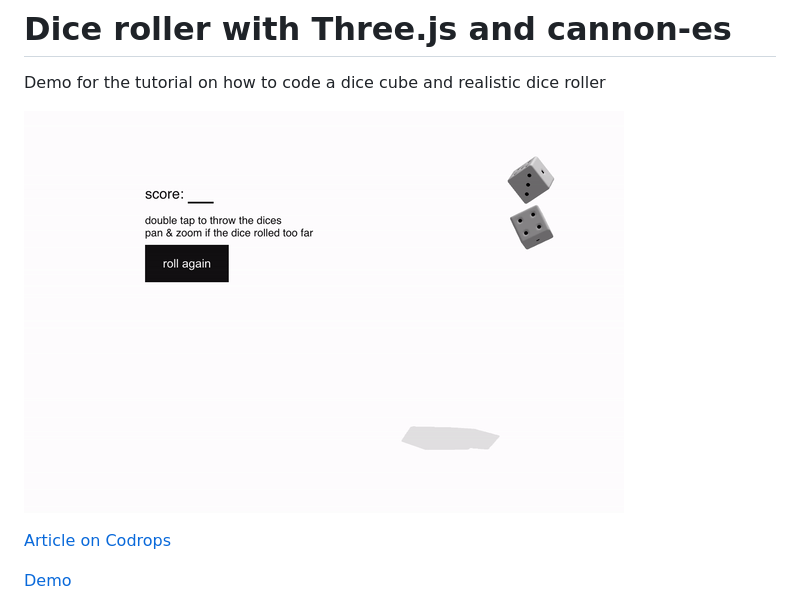
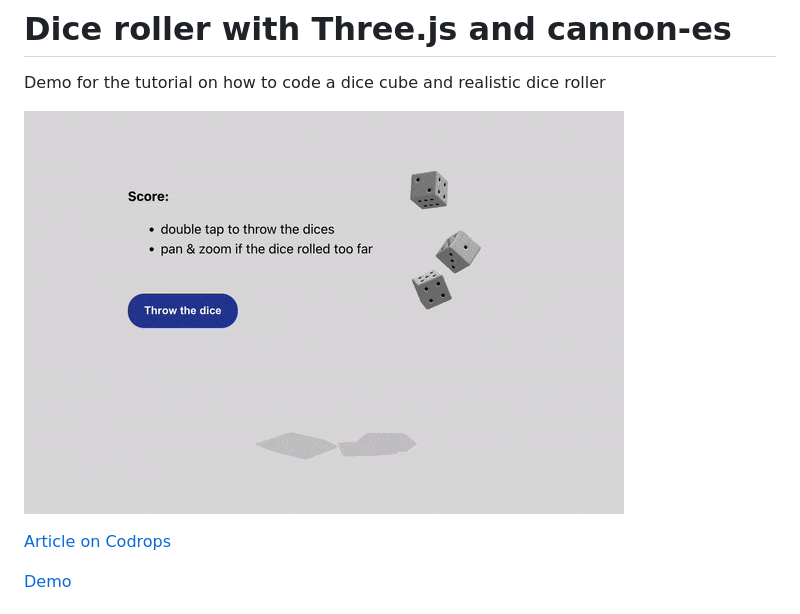
Before and after one commit to uuuulala/Threejs-rolling-dice-tutorial, a Markdown page: README.md, the part around the change. GitHub-like rendering; pictures changed too: preview/dice-preview-github.gif (deleted), preview/dice-preview.gif (added).

Commit message:
readme preview updated

```diff
--- a/README.md
+++ b/README.md
@@ -2,7 +2,7 @@
 
 Demo for the tutorial on how to code a dice cube and realistic dice roller
 
-![Box preview](./preview/dice-preview-github.gif)
+![Box preview](./preview/dice-preview.gif)
 
 [Article on Codrops]()
 
```
